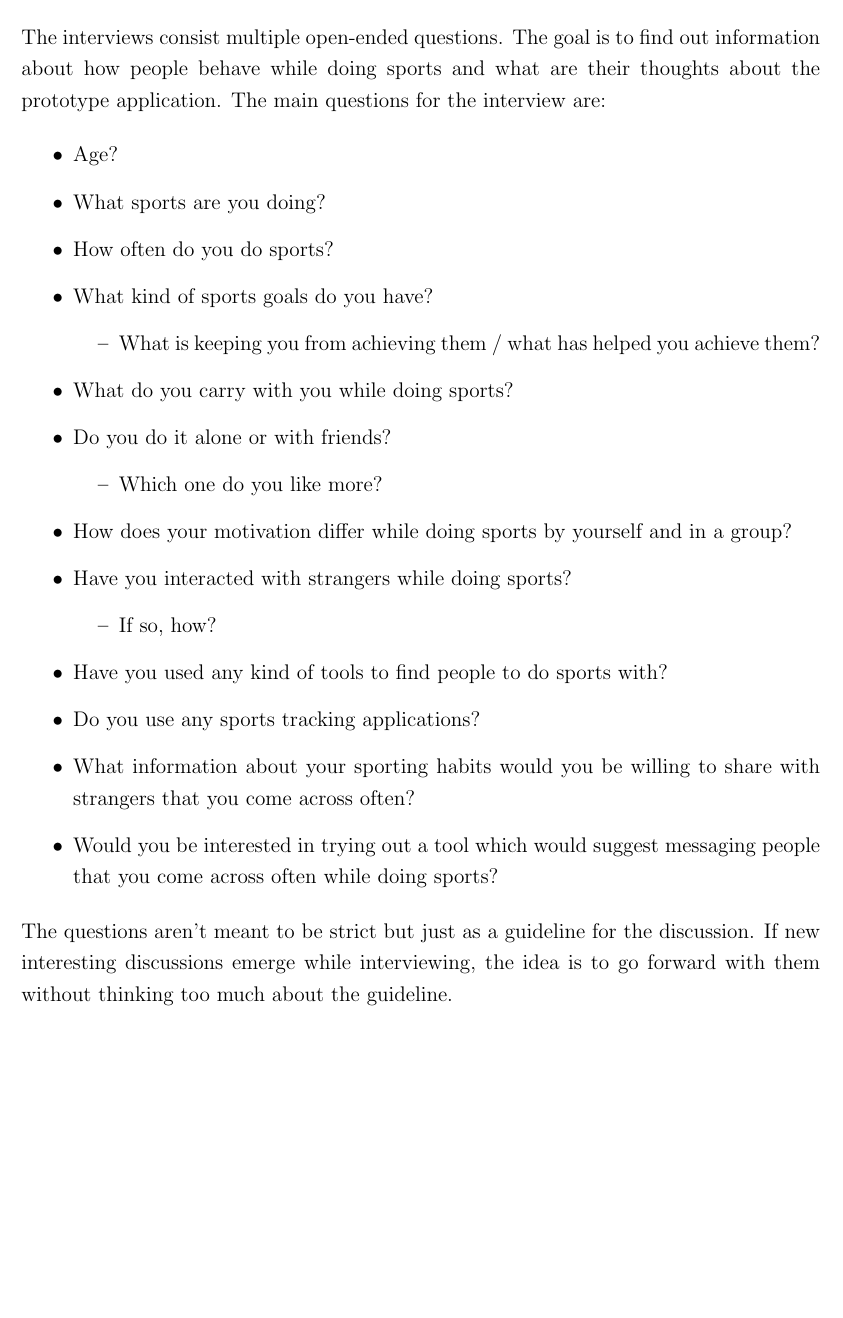
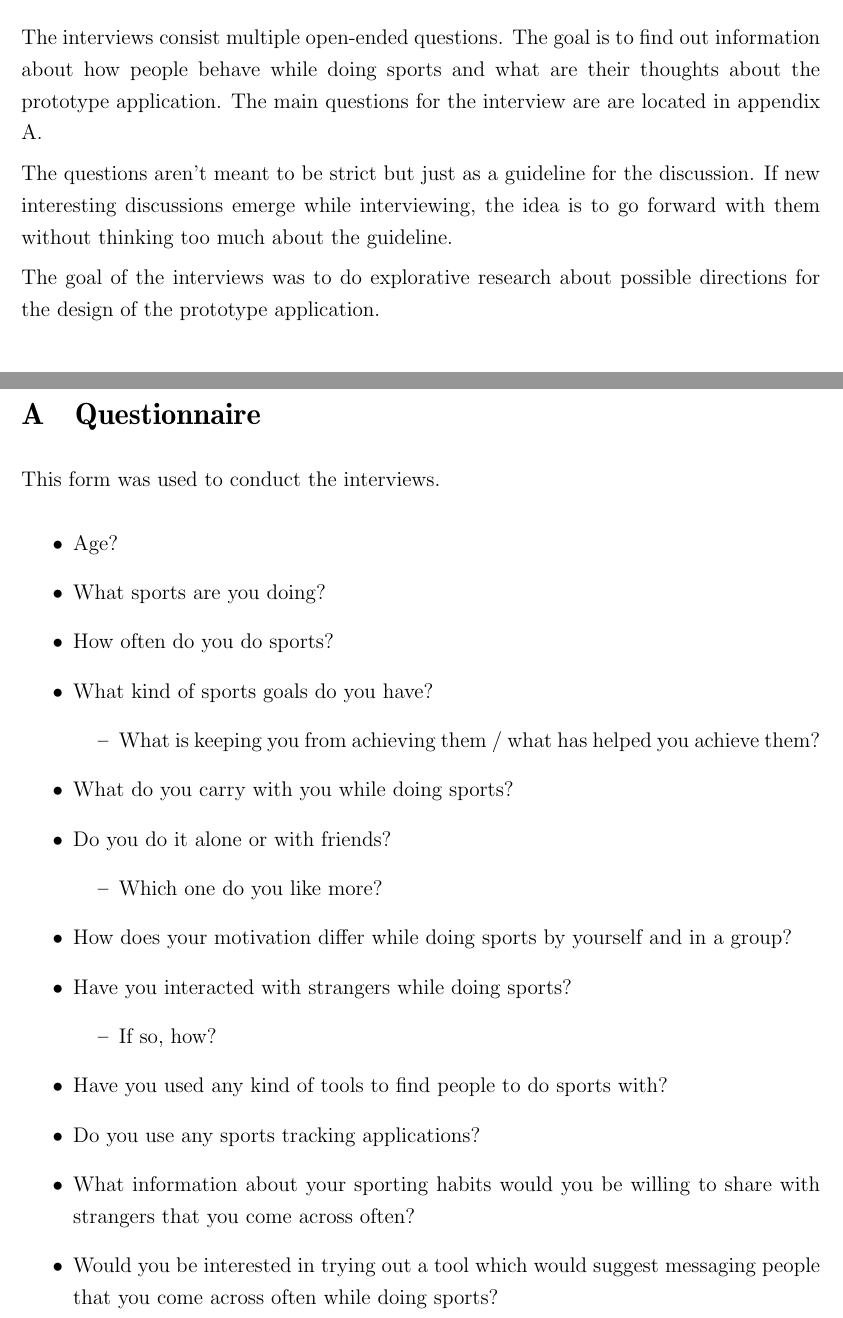
Before and after one commit to vtainio/bachelors-thesis, a LaTeX thesis (thesis/main.tex, which reads thesis/luku_liitteet.tex, thesis/luku_sisalto.tex): part of page 6 of 14 before the commit and two parts of pages 6 and 14 of 14 after it, the two joined at a grey line, cut so that both start at the same text, the shorter picture padded with empty space. Compiled offline with pdfLaTeX.

Commit message:
Move the questionnaire form to an appendix

```diff
--- a/thesis/luku_liitteet.tex
+++ b/thesis/luku_liitteet.tex
@@ -1,3 +1,4 @@
-\section{Esimerkkiliite}
-\label{sec:app1}
+\section{Questionnaire}
+\label{sec:app1_1}
 
+This form was used to conduct the interviews.
@@ -12 +5,24 @@ pohjapiirustuksia, taulukoita, kaavioita, kuvia tms.
 
+\begin{itemize}
+	\item Age?
+	\item What sports are you doing?
+	\item How often do you do sports?
+	\item What kind of sports goals do you have?
+		\begin{itemize}
+			\item What is keeping you from achieving them / what has helped you achieve them?
+		\end{itemize}
+	\item What do you carry with you while doing sports?
+	\item Do you do it alone or with friends?
+		\begin{itemize}
+			\item Which one do you like more?
+		\end{itemize}
+	\item How does your motivation differ while doing sports by yourself and in a group?
+	\item Have you interacted with strangers while doing sports?
+		\begin{itemize}
+			\item If so, how?
+		\end{itemize}
+	\item Have you used any kind of tools to find people to do sports with?
+	\item Do you use any sports tracking applications?
+	\item What information about your sporting habits would you be willing to share with strangers that you come across often?
+	\item Would you be interested in trying out a tool which would suggest messaging people that you come across often while doing sports?
+\end{itemize}
--- a/thesis/luku_sisalto.tex
+++ b/thesis/luku_sisalto.tex
@@ -37,33 +37,11 @@ This section describes the methods used for the interviews and the results gaine
 
 \subsection{Method for the interviews}
 
-The interviews consist multiple open-ended questions. The goal is to find out information about how people behave while doing sports and what are their thoughts about the prototype application. The main questions for the interview are:
-
-\begin{itemize}
-	\item Age?
-	\item What sports are you doing?
-	\item How often do you do sports?
-	\item What kind of sports goals do you have?
-		\begin{itemize}
-			\item What is keeping you from achieving them / what has helped you achieve them?
-		\end{itemize}
-	\item What do you carry with you while doing sports?
-	\item Do you do it alone or with friends?
-		\begin{itemize}
-			\item Which one do you like more?
-		\end{itemize}
-	\item How does your motivation differ while doing sports by yourself and in a group?
-	\item Have you interacted with strangers while doing sports?
-		\begin{itemize}
-			\item If so, how?
-		\end{itemize}
-	\item Have you used any kind of tools to find people to do sports with?
-	\item Do you use any sports tracking applications?
-	\item What information about your sporting habits would you be willing to share with strangers that you come across often?
-	\item Would you be interested in trying out a tool which would suggest messaging people that you come across often while doing sports?
-\end{itemize}
+The interviews consist multiple open-ended questions. The goal is to find out information about how people behave while doing sports and what are their thoughts about the prototype application. The main questions for the interview are are located in appendix \ref{sec:app1_1}.
 
 The questions aren't meant to be strict but just as a guideline for the discussion. If new interesting discussions emerge while interviewing, the idea is to go forward with them without thinking too much about the guideline.
+
+The goal of the interviews was to do explorative research about possible directions for the design of the prototype application.
 
 \subsection{Results}
 
```
Also changed, not shown: thesis/main.tex (+3 -3 lines), thesis/luku_liitteet.tex (18 more changed lines), thesis/luku_sisalto.tex (2 more changed lines).
